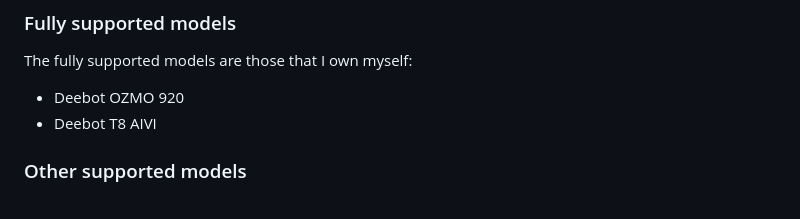
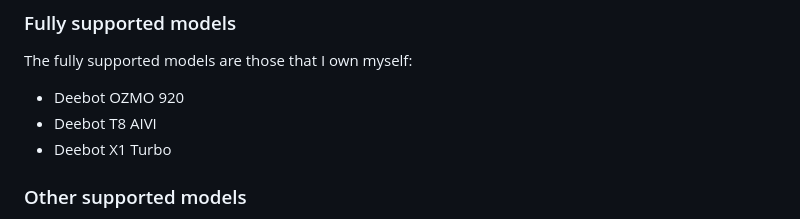
Before and after one commit to mrbungle64/ioBroker.ecovacs-deebot, a Markdown page: README.md, the part around the change. GitHub-like rendering.

Commit message:
Add Deebot X1 Turbo to fully supported models

```diff
--- a/README.md
+++ b/README.md
@@ -41,6 +41,7 @@ The fully supported models are those that I own myself:
 
 * Deebot OZMO 920
 * Deebot T8 AIVI
+* Deebot X1 Turbo
 
 ### Other supported models
 
```
